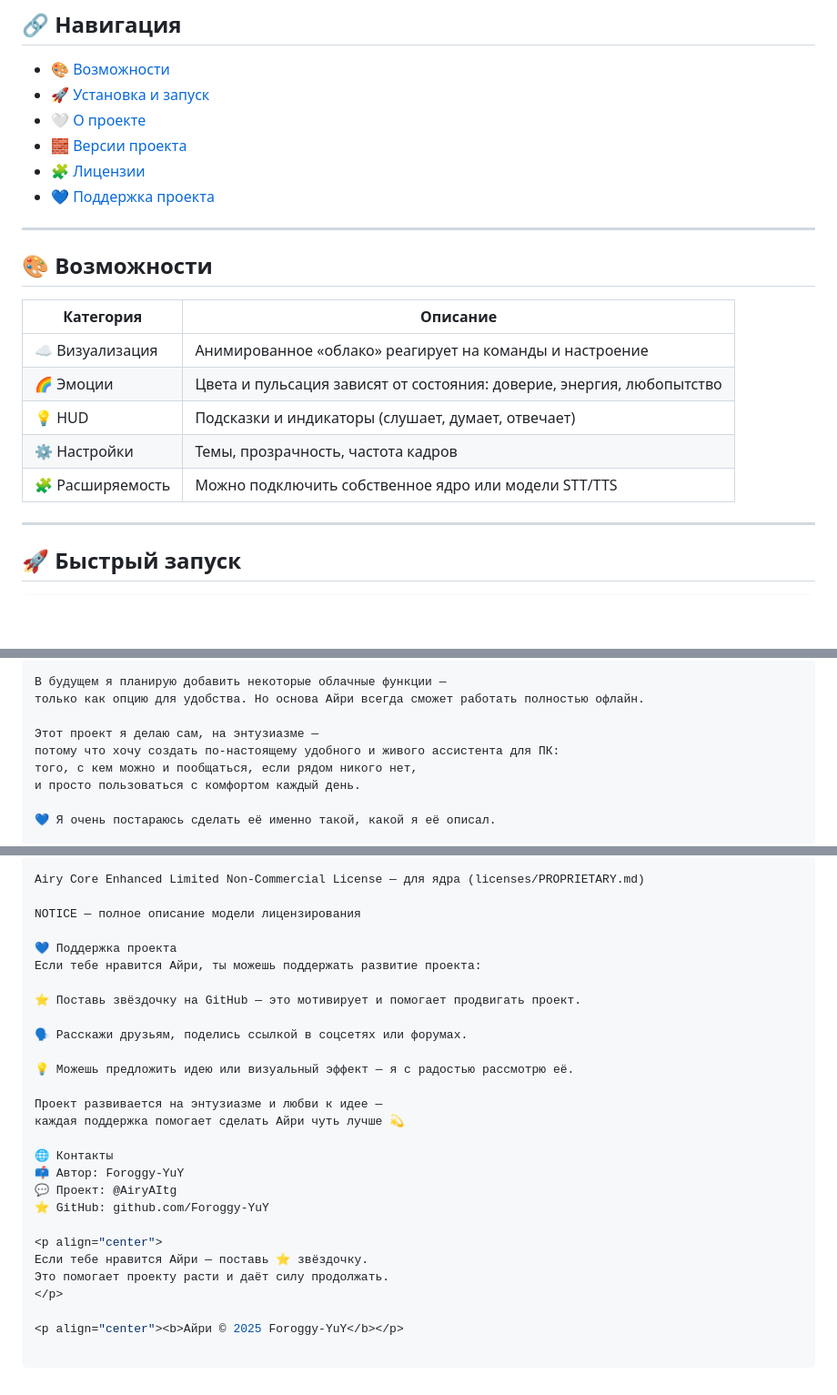
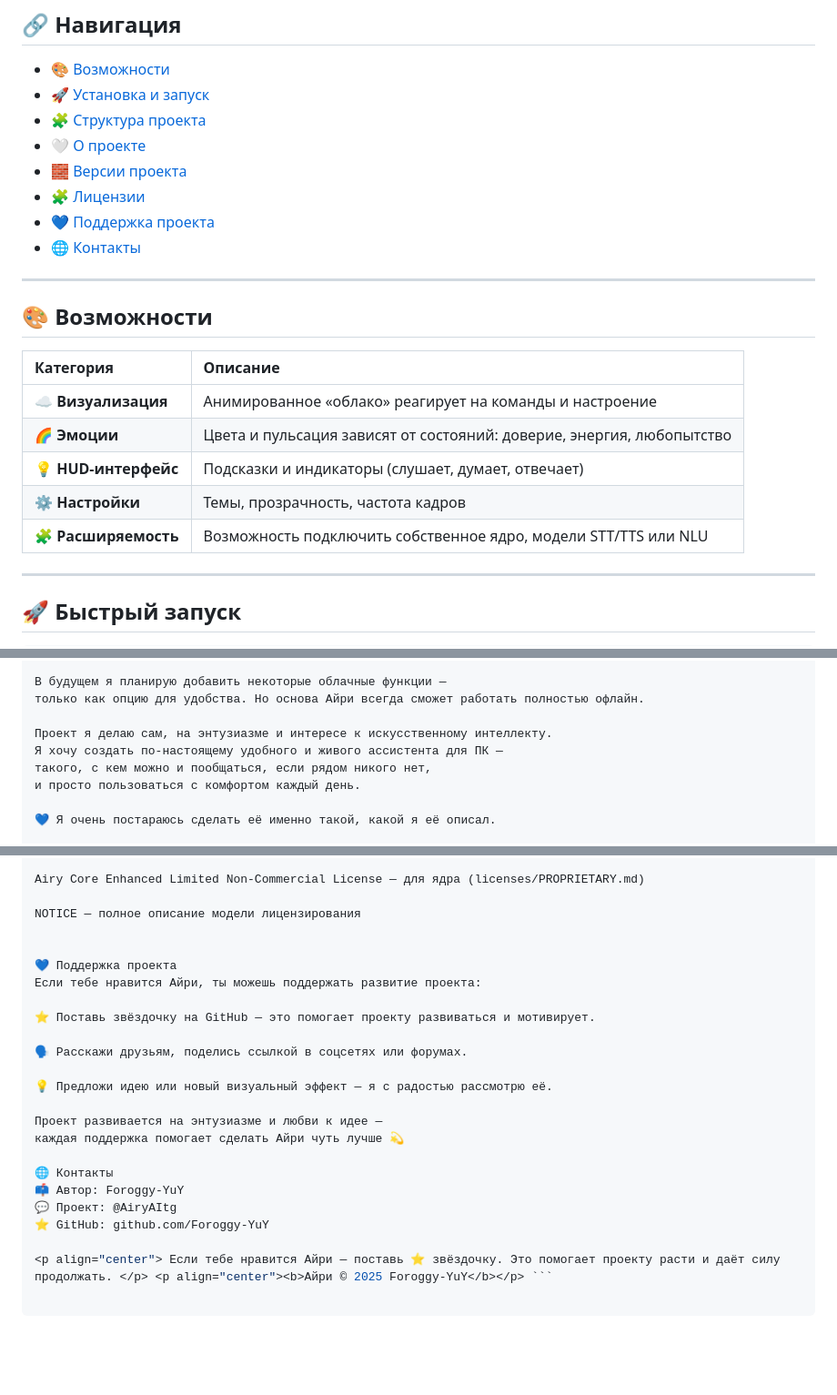
Before and after one commit to Foroggy-YuY/-AIRY-PUBLIC-REPOSITORY-TEMPLATE, a Markdown page: README.md, 3 parts joined by grey strips. Shown: that part at 91% size. Rendered like a GitHub page; blank space fills up the shorter version.

Commit message:
docs: enhanced README layout and style

````diff
--- a/README.md
+++ b/README.md
@@ -25,22 +25,24 @@
 ## 🔗 Навигация
 - [🎨 Возможности](#-возможности)
 - [🚀 Установка и запуск](#-быстрый-запуск)
+- [🧩 Структура проекта](#-структура-проекта)
 - [🤍 О проекте](#-о-проекте)
 - [🧱 Версии проекта](#-версии-проекта)
 - [🧩 Лицензии](#-лицензии)
 - [💙 Поддержка проекта](#-поддержка-проекта)
+- [🌐 Контакты](#-контакты)
 
 ---
 
 ## 🎨 Возможности
 
 | Категория | Описание |
-|------------|-----------|
-| ☁️ Визуализация | Анимированное «облако» реагирует на команды и настроение |
-| 🌈 Эмоции | Цвета и пульсация зависят от состояния: доверие, энергия, любопытство |
-| 💡 HUD | Подсказки и индикаторы (слушает, думает, отвечает) |
-| ⚙️ Настройки | Темы, прозрачность, частота кадров |
-| 🧩 Расширяемость | Можно подключить собственное ядро или модели STT/TTS |
+|:-----------|:----------|
+| ☁️ **Визуализация** | Анимированное «облако» реагирует на команды и настроение |
+| 🌈 **Эмоции** | Цвета и пульсация зависят от состояний: доверие, энергия, любопытство |
+| 💡 **HUD-интерфейс** | Подсказки и индикаторы (слушает, думает, отвечает) |
+| ⚙️ **Настройки** | Темы, прозрачность, частота кадров |
+| 🧩 **Расширяемость** | Возможность подключить собственное ядро, модели STT/TTS или NLU |
 
 ---
 
@@ -80,9 +82,9 @@ airy_public/
 В будущем я планирую добавить некоторые облачные функции —
 только как опцию для удобства. Но основа Айри всегда сможет работать полностью офлайн.
 
-Этот проект я делаю сам, на энтузиазме —
-потому что хочу создать по-настоящему удобного и живого ассистента для ПК:
-того, с кем можно и пообщаться, если рядом никого нет,
+Проект я делаю сам, на энтузиазме и интересе к искусственному интеллекту.
+Я хочу создать по-настоящему удобного и живого ассистента для ПК —
+такого, с кем можно и пообщаться, если рядом никого нет,
 и просто пользоваться с комфортом каждый день.
 
 💙 Я очень постараюсь сделать её именно такой, какой я её описал.
@@ -101,14 +103,15 @@ Airy Core Enhanced Limited Non-Commercial License — для ядра (licenses/
 
 NOTICE — полное описание модели лицензирования
 
+
 💙 Поддержка проекта
 Если тебе нравится Айри, ты можешь поддержать развитие проекта:
 
-⭐ Поставь звёздочку на GitHub — это мотивирует и помогает продвигать проект.
+⭐ Поставь звёздочку на GitHub — это помогает проекту развиваться и мотивирует.
 
 🗣️ Расскажи друзьям, поделись ссылкой в соцсетях или форумах.
 
-💡 Можешь предложить идею или визуальный эффект — я с радостью рассмотрю её.
+💡 Предложи идею или новый визуальный эффект — я с радостью рассмотрю её.
 
 Проект развивается на энтузиазме и любви к идее —
 каждая поддержка помогает сделать Айри чуть лучше 💫
@@ -118,9 +121,4 @@ NOTICE — полное описание модели лицензировани
 💬 Проект: @AiryAItg
 ⭐ GitHub: github.com/Foroggy-YuY
 
-<p align="center">
-Если тебе нравится Айри — поставь ⭐ звёздочку.
-Это помогает проекту расти и даёт силу продолжать.
-</p>
-
-<p align="center"><b>Айри © 2025 Foroggy-YuY</b></p>
+<p align="center"> Если тебе нравится Айри — поставь ⭐ звёздочку. Это помогает проекту расти и даёт силу продолжать. </p> <p align="center"><b>Айри © 2025 Foroggy-YuY</b></p> ```
````
